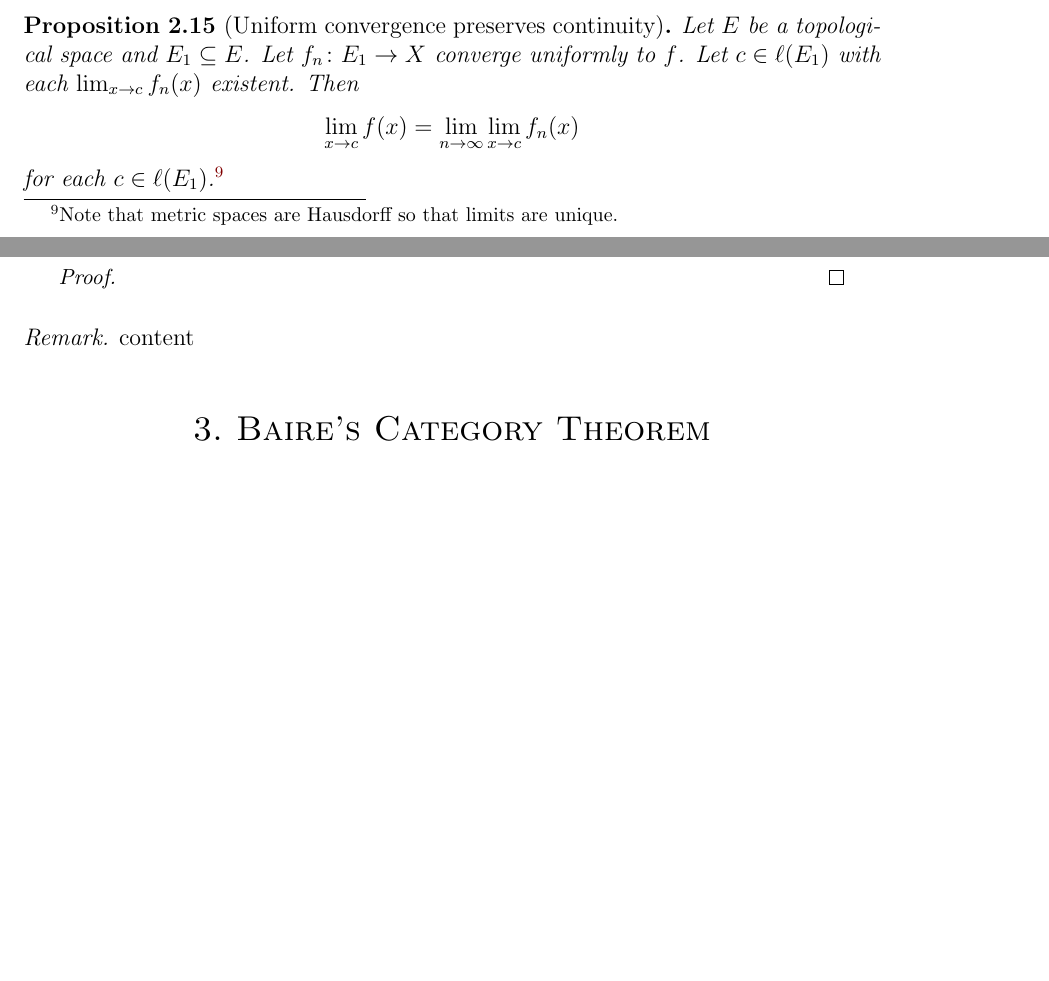
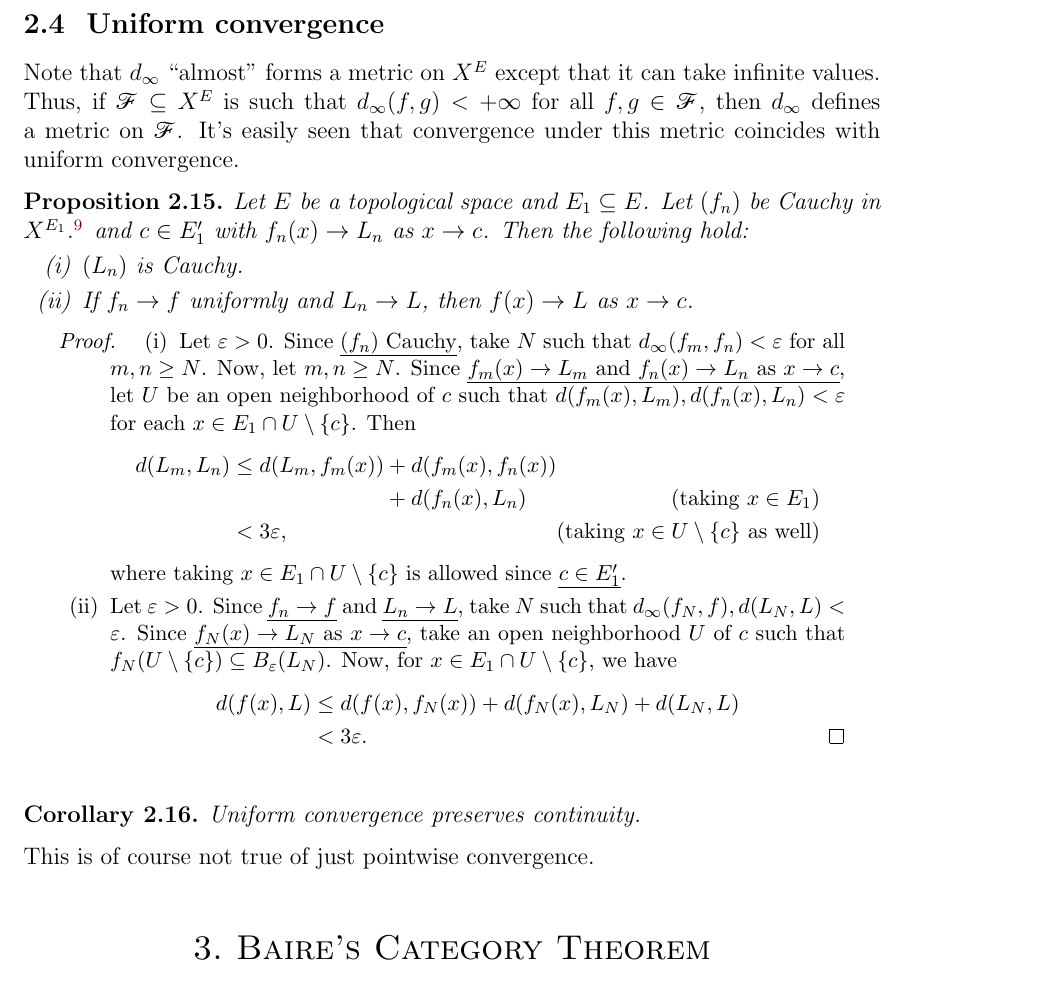
Before and after one commit to dense-set/top-metr, a LaTeX thesis (master.tex, which reads metric.tex): two parts of pages 17 and 18 of 19 before the commit and part of page 19 of 20 after it, the two joined at a grey line, cut at the place of the change, the shorter picture padded with empty space. The pictures show the PDF file master.pdf that the author committed with the source.

Commit message:
Done uniform conv and continuity.

```diff
--- a/metric.tex
+++ b/metric.tex
@@ -469,15 +473,47 @@ Uniform properties encompass things like uniform continuity and Cauchy sequences
 	\end{rmk}
 
 
-	\begin{prp}[Uniform convergence preserves continuity]
-		Let $E$ be a topological space and $E_1\subseteq E$. Let $f_n\colon E_1\to X$ converge uniformly to $f$. Let $c\in\ell(E_1)$ with each $\lim_{x\to c} f_n(x)$ existent. Then
-		\[
-		\lim_{x\to c} f(x) = \lim_{n\to\infty}\lim_{x\to c}f_n(x)
-		\]
-		for each $c\in\ell(E_1)$.\footnote{Note that metric spaces are Hausdorff so that limits are unique.}
+
+
+\subsection{Uniform convergence}
+
+	Note that $d_\infty$ ``almost'' forms a metric on $X^E$ except that it can take infinite values. Thus, if $\mathscr F\subseteq X^E$ is such that $d_\infty(f, g) < +\infty$ for all $f, g\in \mathscr F$, then $d_\infty$ defines a metric on $\mathscr F$. It's easily seen that convergence under this metric coincides with uniform convergence.
+
+
+	\begin{prp}
+		Let $E$ be a topological space and $E_1\subseteq E$. Let $(f_n)$ be Cauchy in $X^{E_1}$.\footnote{
+			That is, $d_\infty(f_m, f_n)\to 0$ as $m, n\to\infty$.
+		} and $c\in E_1'$ with $f_n(x)\to L_n$ as $x\to c$. Then \tfh:
+		\begin{mylist}
+			\item $(L_n)$ is Cauchy.
+
+			\item If $f_n\to f$ uniformly and $L_n\to L$, then $f(x)\to L$ as $x\to c$.
+		\end{mylist}
 	\end{prp}
 
 	\begin{proof}
+		\begin{mylist}
+			\item Let $\epsilon > 0$. Since \ul{$(f_n)$ Cauchy}, take $N$ such that $d_\infty(f_m, f_n) < \epsilon$ for all $m, n\ge N$. Now, let $m, n\ge N$. Since \ul{$f_m(x)\to L_m$ and $f_n(x)\to L_n$ as $x\to c$}, let $U$ be an \onbd of $c$ such that $d(f_m(x), L_m), d(f_n(x), L_n) < \epsilon$ for each $x\in E_1\cap U\setminus\{c\}$. Then
+			\begin{alignat*}{2}
+				d(L_m, L_n)
+				& \le d(L_m, f_m(x)) + d(f_m(x), f_n(x)) \\
+				& \phantom{{}\le d(L_m, f_m(x))} + d(f_n(x), L_n) & \text{(taking $x\in E_1$)}\\
+				& < 3\epsilon\text, & \text{(taking $x\in U\setminus \{c\}$ as well)}
+			\end{alignat*}
+			where taking $x\in E_1\cap U\setminus\{c\}$ is allowed since \ul{$c\in E_1'$}.
 
+
+			\item Let $\epsilon > 0$. Since \ul{$f_n\to f$} and \ul{$L_n\to L$}, take $N$ such that $d_\infty(f_N, f), d(L_N, L) < \epsilon$. Since \ul{$f_N(x)\to L_N$ as $x\to c$}, take an \onbd $U$ of $c$ such that $f_N(U\setminus\{c\})\subseteq B_\epsilon(L_N)$. Now, for $x\in E_1\cap U\setminus\{c\}$, we have
+			\begin{alignat*}{2}
+				d(f(x), L)
+				& \le d(f(x), f_N(x)) + d(f_N(x), L_N) + d(L_N, L)\\
+				& < 3\epsilon\text. \tag*{\qedhere}
+			\end{alignat*}
+		\end{mylist}
 	\end{proof}
 
+	\begin{cor}
+		Uniform convergence preserves continuity.
+	\end{cor}
+
+	\noindent This is \ofc not true of just pointwise convergence.
```
Also changed, not shown: master.pdf, metric.tex (7 more changed lines).
